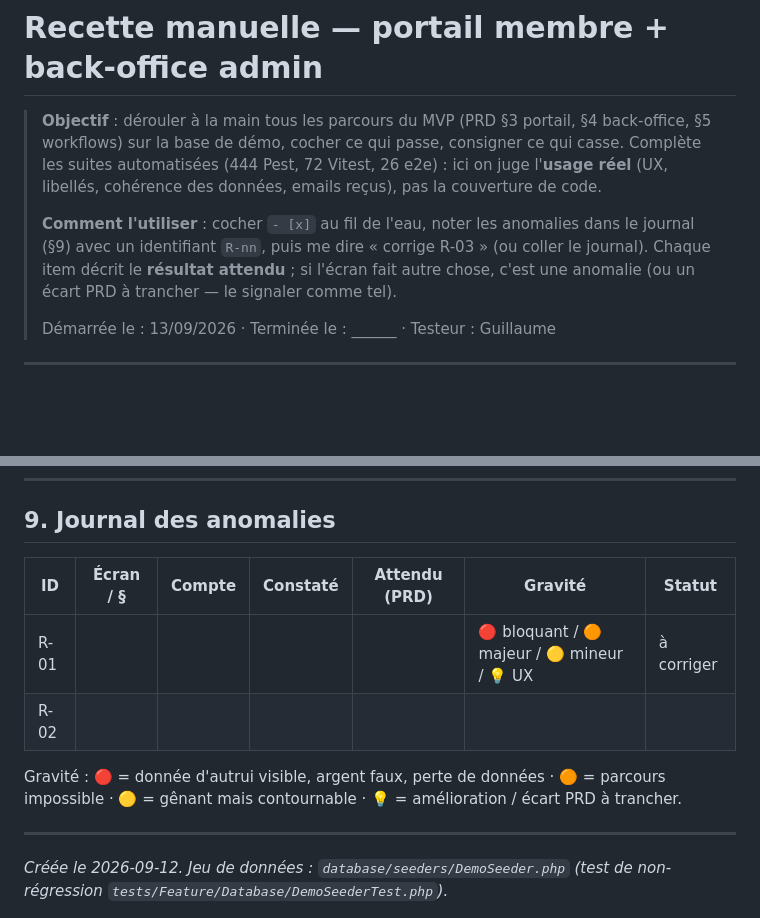
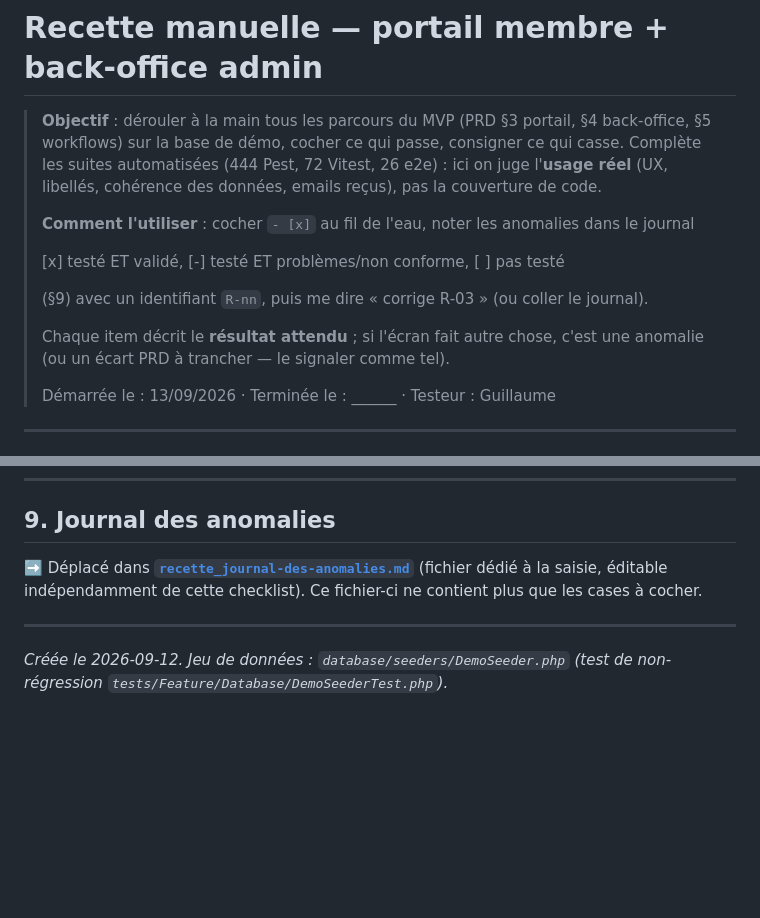
Before and after one commit to gtribut/ecoworking-manager, a Markdown page: docs/recette.md, 2 parts joined by grey strips. GitHub-like rendering; blank space fills up the shorter version.

```diff
--- a/docs/recette.md
+++ b/docs/recette.md
@@ -6,9 +6,12 @@
 > (UX, libellés, cohérence des données, emails reçus), pas la couverture de code.
 >
 > **Comment l'utiliser** : cocher `- [x]` au fil de l'eau, noter les anomalies dans le journal
+>
+> [x] testé ET validé, [-] testé ET problèmes/non conforme, [ ] pas testé
+>
 > (§9) avec un identifiant `R-nn`, puis me dire « corrige R-03 » (ou coller le journal).
-> Chaque item décrit le **résultat attendu** ; si l'écran fait autre chose, c'est une anomalie
-> (ou un écart PRD à trancher — le signaler comme tel).
+>
+> Chaque item décrit le **résultat attendu** ; si l'écran fait autre chose, c'est une anomalie (ou un écart PRD à trancher — le signaler comme tel).
 >
 > Démarrée le : 13/09/2026 · Terminée le : ______ · Testeur : Guillaume
 
@@ -489,12 +492,8 @@ sail artisan queue:work --stop-when-empty               # vider la queue databas
 
 ## 9. Journal des anomalies
 
-| ID   | Écran / § | Compte | Constaté | Attendu (PRD) | Gravité                                 | Statut     |
-| ---- | --------- | ------ | -------- | ------------- | --------------------------------------- | ---------- |
-| R-01 |           |        |          |               | 🔴 bloquant / 🟠 majeur / 🟡 mineur / 💡 UX | à corriger |
-| R-02 |           |        |          |               |                                         |            |
-
-Gravité : 🔴 = donnée d'autrui visible, argent faux, perte de données · 🟠 = parcours impossible · 🟡 = gênant mais contournable · 💡 = amélioration / écart PRD à trancher.
+➡️ Déplacé dans **[`recette_journal-des-anomalies.md`](./recette_journal-des-anomalies.md)** (fichier dédié à la saisie,
+éditable indépendamment de cette checklist). Ce fichier-ci ne contient plus que les cases à cocher.
 
 ---
 
```
Also changed, not shown: other parts of docs/recette.md (+23 -23 lines), docs/recette_journal-des-anomalies.md (added, +27 -0 lines).
